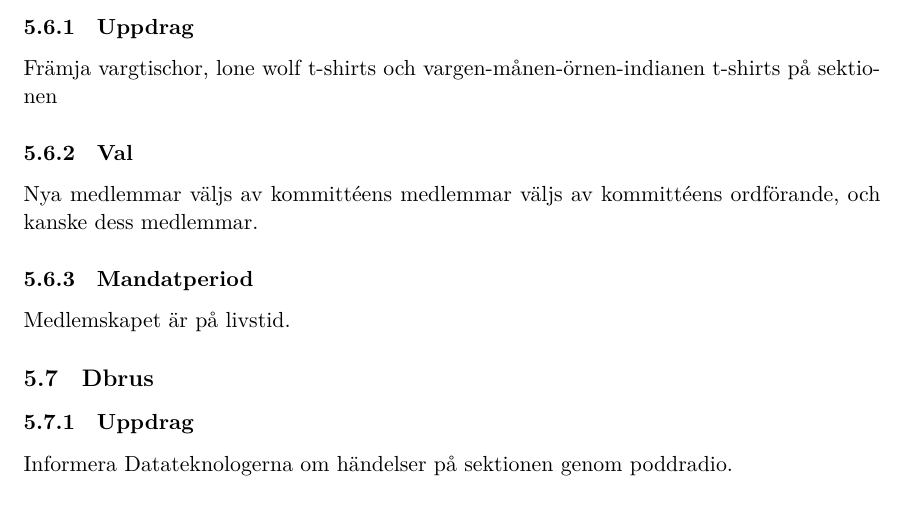
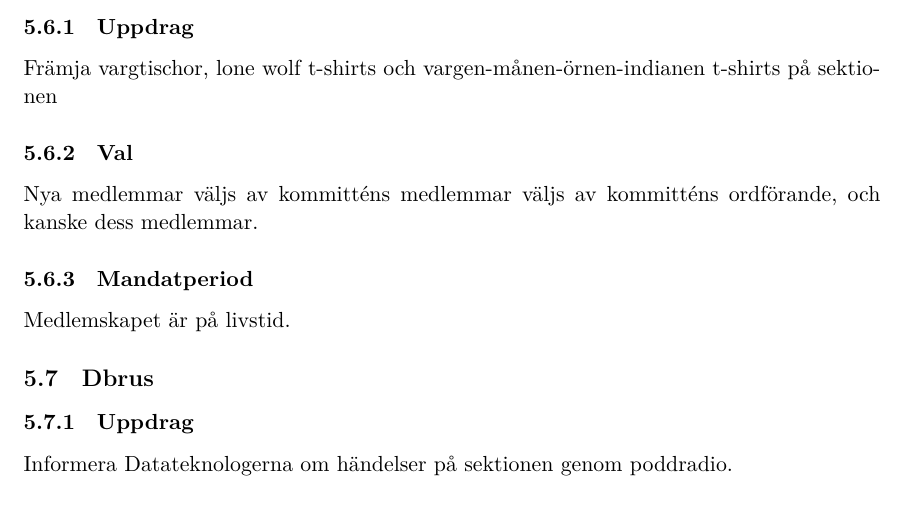
Before and after one commit to dtekcth/styrdokument, a LaTeX document (reglemente/reglemente.tex, which reads reglemente/hobbykommitteer.tex): part of page 16 of 18, cut so that both start at the same text. Compiled offline with XeLaTeX.

Commit message:
Reglementent hade visst också 'kommittéen'...

```diff
--- a/reglemente/hobbykommitteer.tex
+++ b/reglemente/hobbykommitteer.tex
@@ -66,7 +66,7 @@ Mandatperioden är samma som verksamhetsåret.
 \subsubsection{Uppdrag}
 Främja vargtischor, lone wolf t-shirts och vargen-månen-örnen-indianen t-shirts på sektionen
 \subsubsection{Val}
-Nya medlemmar väljs av kommittéens medlemmar väljs av kommittéens ordförande, och kanske dess medlemmar.
+Nya medlemmar väljs av kommitténs medlemmar väljs av kommitténs ordförande, och kanske dess medlemmar.
 \subsubsection{Mandatperiod}
 Medlemskapet är på livstid.
 
```
Also changed, not shown: reglemente/reglemente.pdf.
